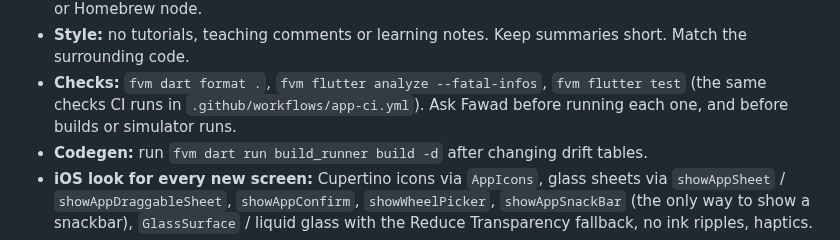
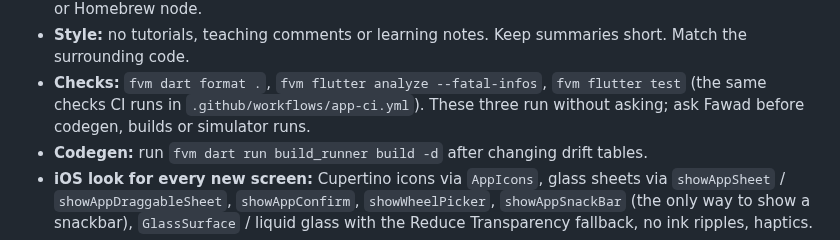
Before and after one commit to phawadshah2/exhale, a Markdown page: CLAUDE.md, the part around the change. Drawn GitHub-style.

Commit message:
docs: format, analyze and test run without asking

```diff
--- a/CLAUDE.md
+++ b/CLAUDE.md
@@ -34,8 +34,8 @@ log each use with one tap (logging is always allowed, even over the limit).
   summaries short. Match the surrounding code.
 - **Checks:** `fvm dart format .`, `fvm flutter analyze --fatal-infos`,
   `fvm flutter test` (the same checks CI runs in
-  `.github/workflows/app-ci.yml`). Ask Fawad before running each one, and
-  before builds or simulator runs.
+  `.github/workflows/app-ci.yml`). These three run without asking; ask
+  Fawad before codegen, builds or simulator runs.
 - **Codegen:** run `fvm dart run build_runner build -d` after changing drift
   tables.
 - **iOS look for every new screen:** Cupertino icons via `AppIcons`, glass
```
